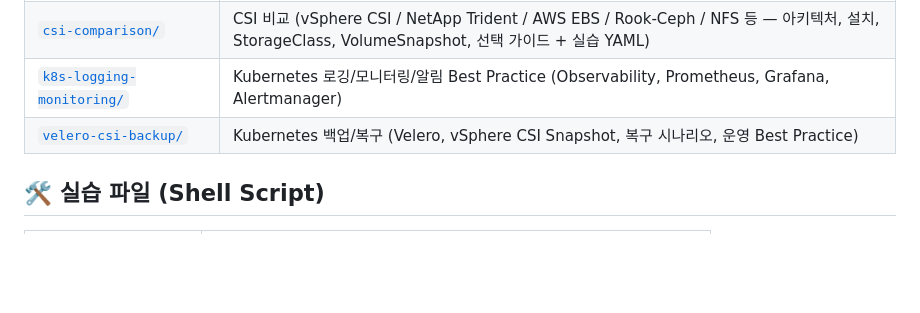
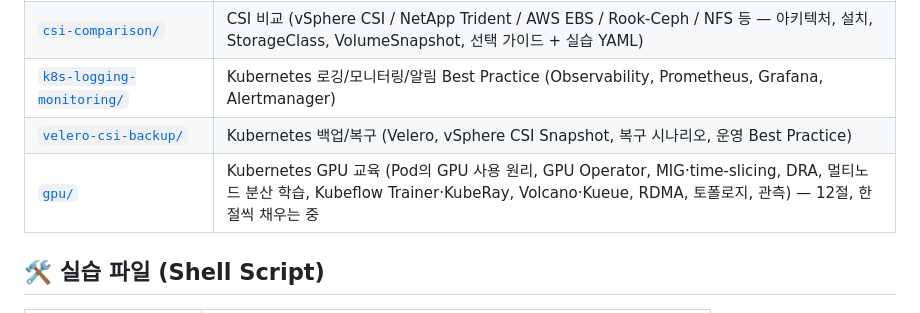
Before and after one commit to kjin17/k8s_study, a Markdown page: README.md, the part around the change. GitHub-like rendering; blank space fills up the shorter version.

```diff
--- a/README.md
+++ b/README.md
@@ -52,6 +52,7 @@ Kubernetes 클러스터 **자동 설치**, **오브젝트 학습**, **애드온
 | [`csi-comparison/`](csi-comparison/) | CSI 비교 (vSphere CSI / NetApp Trident / AWS EBS / Rook-Ceph / NFS 등 — 아키텍처, 설치, StorageClass, VolumeSnapshot, 선택 가이드 + 실습 YAML) |
 | [`k8s-logging-monitoring/`](k8s-logging-monitoring/) | Kubernetes 로깅/모니터링/알림 Best Practice (Observability, Prometheus, Grafana, Alertmanager) |
 | [`velero-csi-backup/`](velero-csi-backup/) | Kubernetes 백업/복구 (Velero, vSphere CSI Snapshot, 복구 시나리오, 운영 Best Practice) |
+| [`gpu/`](gpu/CURRICULUM.md) | Kubernetes GPU 교육 (Pod의 GPU 사용 원리, GPU Operator, MIG·time-slicing, DRA, 멀티노드 분산 학습, Kubeflow Trainer·KubeRay, Volcano·Kueue, RDMA, 토폴로지, 관측) — 12절, 한 절씩 채우는 중 |
 
 ## 🛠️ 실습 파일 (Shell Script)
 
```
Also changed, not shown: gpu/CURRICULUM.md (added, +87 -0 lines).
